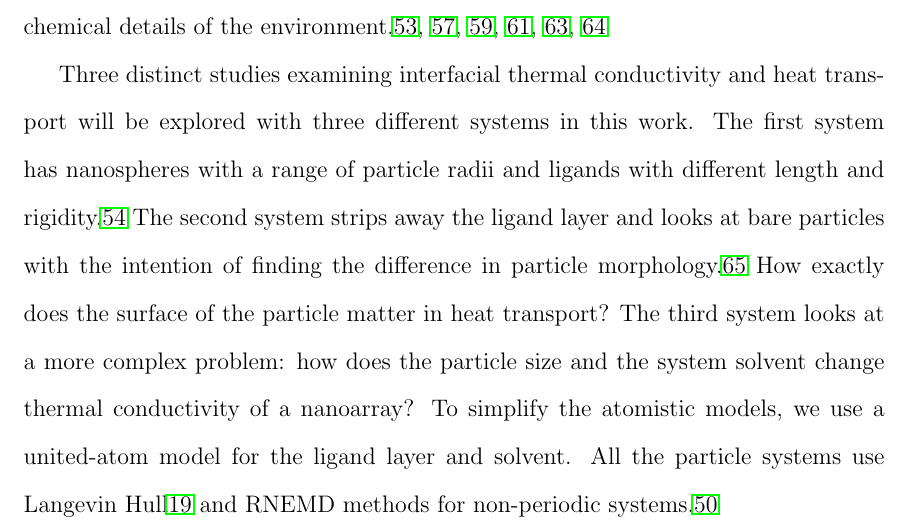
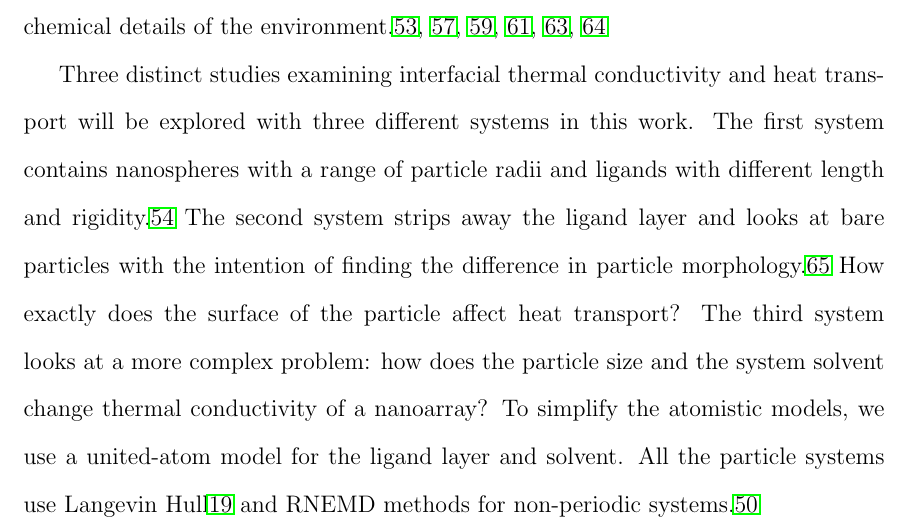
Before and after one commit to skucera/Dissertation, a LaTeX thesis (Neidhart_Thesis.tex, which reads chapters/Introduction.tex): part of page 30 of 104, cut so that both start at the same text. Compiled offline with pdfLaTeX.

Commit message:
changes to grammar in the intro

```diff
--- a/chapters/Introduction.tex
+++ b/chapters/Introduction.tex
@@ -281,9 +281,9 @@ The systems that are explored in this work contain a gold substrate or particle
 Thermal properties of gold particles have been of great experimental interest, particularly detangling the important factors for transport: particle size,\cite{Zanjani2014,Liu2015,Wilhelmsen2015,Stocker2016,Tascini2016} composition,\cite{Wilson:2002uq, Ong:2013rt} surface modification,\cite{kuang:AuThl,Ong:2013rt,Ong:2014yq,Liu2015,Stocker2016,Hannah2015,Park2016,Leitner2017} surface supports,\cite{Park2012} exposed surface facets,\cite{Hannah2015} and the chemical details of the environment.\cite{Ge2006,Park2012,Ong:2013rt,Ong:2014yq,Wilhelmsen2015,Park2016}
 
 Three distinct studies examining interfacial thermal conductivity and heat transport will be explored with three different systems in this work.
-The first system has nanospheres with a range of particle radii and ligands with different length and rigidity.\cite{Stocker2016}
+The first system contains nanospheres with a range of particle radii and ligands with different length and rigidity.\cite{Stocker2016}
 The second system strips away the ligand layer and looks at bare particles with the intention of finding the difference in particle morphology.\cite{Neidhart}
-How exactly does the surface of the particle matter in heat transport?
+How exactly does the surface of the particle affect heat transport?
 The third system looks at a more complex problem: how does the particle size and the system solvent change thermal conductivity of a nanoarray?
 To simplify the atomistic models, we use a united-atom model for the ligand layer and solvent.
 All the particle systems use Langevin Hull\cite{Vardeman2011} and RNEMD methods for non-periodic systems.\cite{Stocker:2014qq}
```
